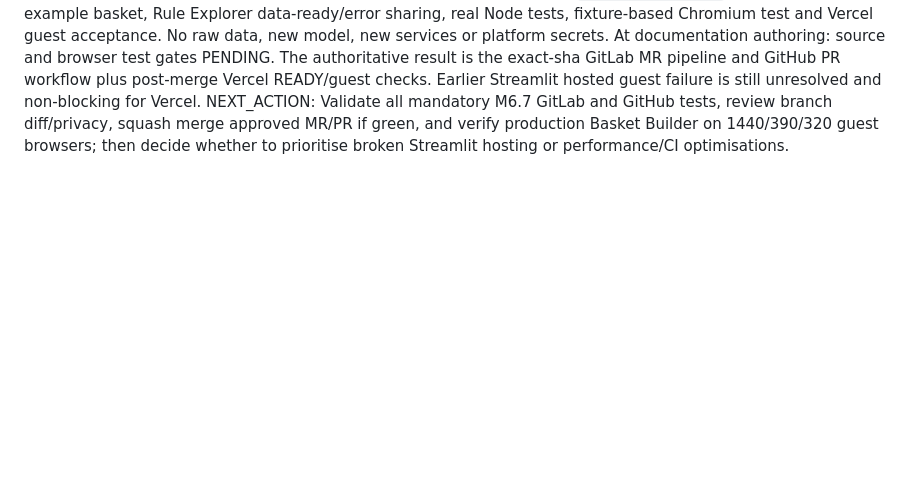
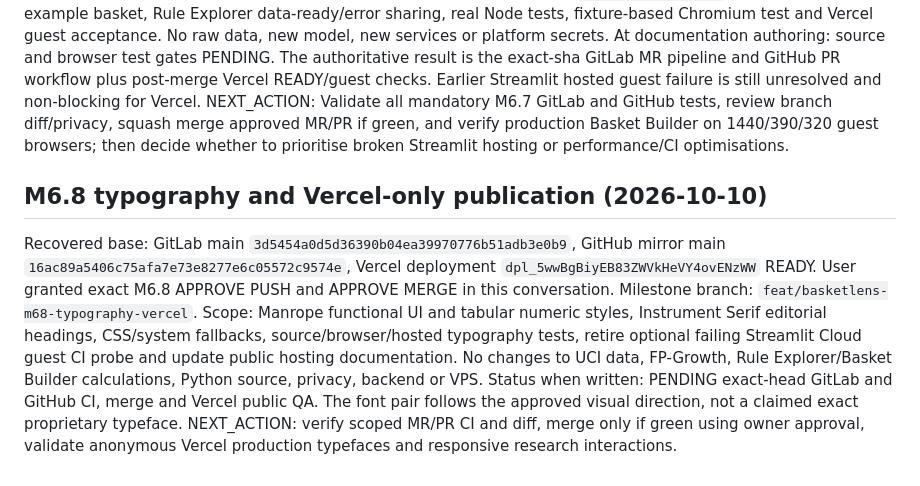
Before and after one commit to Fadhilstat/BasketLens, a Markdown page: RUN_STATE.md, the part around the change. Drawn GitHub-style; blank space fills up the shorter version.

Commit message:
docs: align Vercel-only M6.8 RUN_STATE.md

```diff
--- a/RUN_STATE.md
+++ b/RUN_STATE.md
@@ -240,3 +240,10 @@ Source-of-truth recovered: GitLab `main` c91559da05d82a5b98f5f8a13c87bc11497a3d2
 Milestone branch: `feat/basketlens-m67-basket-builder`. Owner's APPROVE PUSH and APPROVE MERGE in this run apply only to scoped, tested M6.7 changes. Adds pure train-only `basket-matcher.mjs`, a responsive example basket, Rule Explorer data-ready/error sharing, real Node tests, fixture-based Chromium test and Vercel guest acceptance. No raw data, new model, new services or platform secrets.
 At documentation authoring: source and browser test gates PENDING. The authoritative result is the exact-sha GitLab MR pipeline and GitHub PR workflow plus post-merge Vercel READY/guest checks. Earlier Streamlit hosted guest failure is still unresolved and non-blocking for Vercel.
 NEXT_ACTION: Validate all mandatory M6.7 GitLab and GitHub tests, review branch diff/privacy, squash merge approved MR/PR if green, and verify production Basket Builder on 1440/390/320 guest browsers; then decide whether to prioritise broken Streamlit hosting or performance/CI optimisations.
+
+## M6.8 typography and Vercel-only publication (2026-10-10)
+
+Recovered base: GitLab main `3d5454a0d5d36390b04ea39970776b51adb3e0b9`, GitHub mirror main `16ac89a5406c75afa7e73e8277e6c05572c9574e`, Vercel deployment `dpl_5wwBgBiyEB83ZWVkHeVY4ovENzWW` READY. User granted exact M6.8 APPROVE PUSH and APPROVE MERGE in this conversation. Milestone branch: `feat/basketlens-m68-typography-vercel`.
+Scope: Manrope functional UI and tabular numeric styles, Instrument Serif editorial headings, CSS/system fallbacks, source/browser/hosted typography tests, retire optional failing Streamlit Cloud guest CI probe and update public hosting documentation. No changes to UCI data, FP-Growth, Rule Explorer/Basket Builder calculations, Python source, privacy, backend or VPS.
+Status when written: PENDING exact-head GitLab and GitHub CI, merge and Vercel public QA. The font pair follows the approved visual direction, not a claimed exact proprietary typeface.
+NEXT_ACTION: verify scoped MR/PR CI and diff, merge only if green using owner approval, validate anonymous Vercel production typefaces and responsive research interactions.
```
